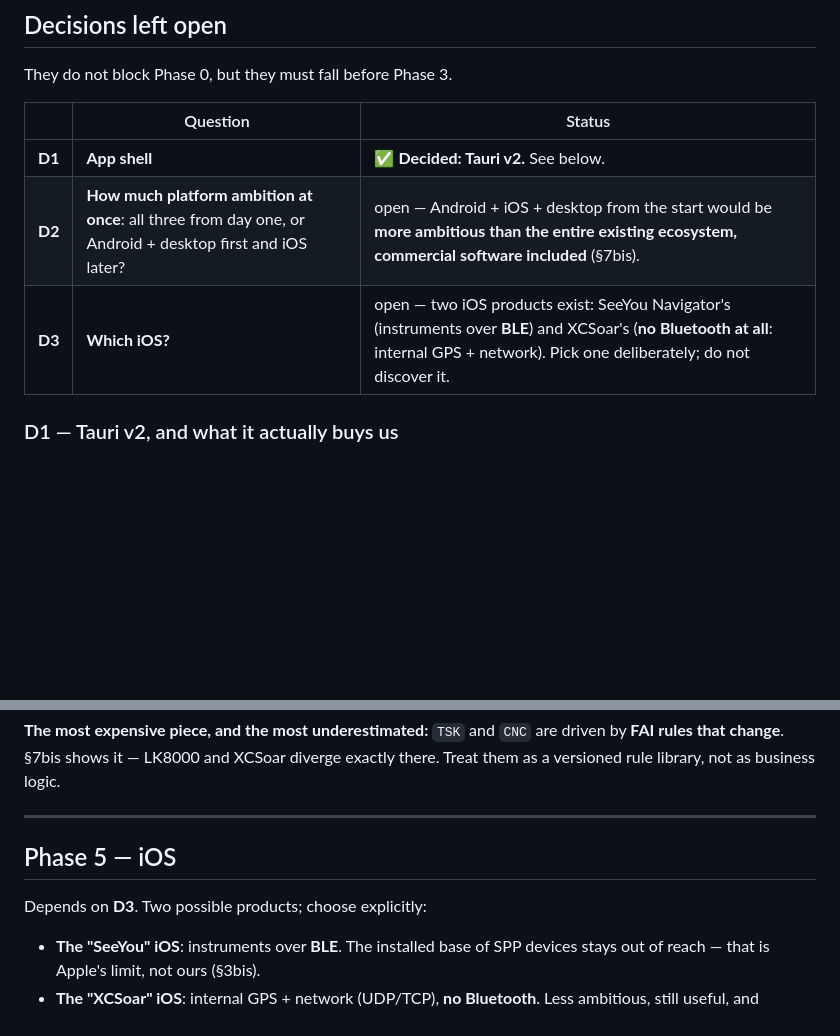
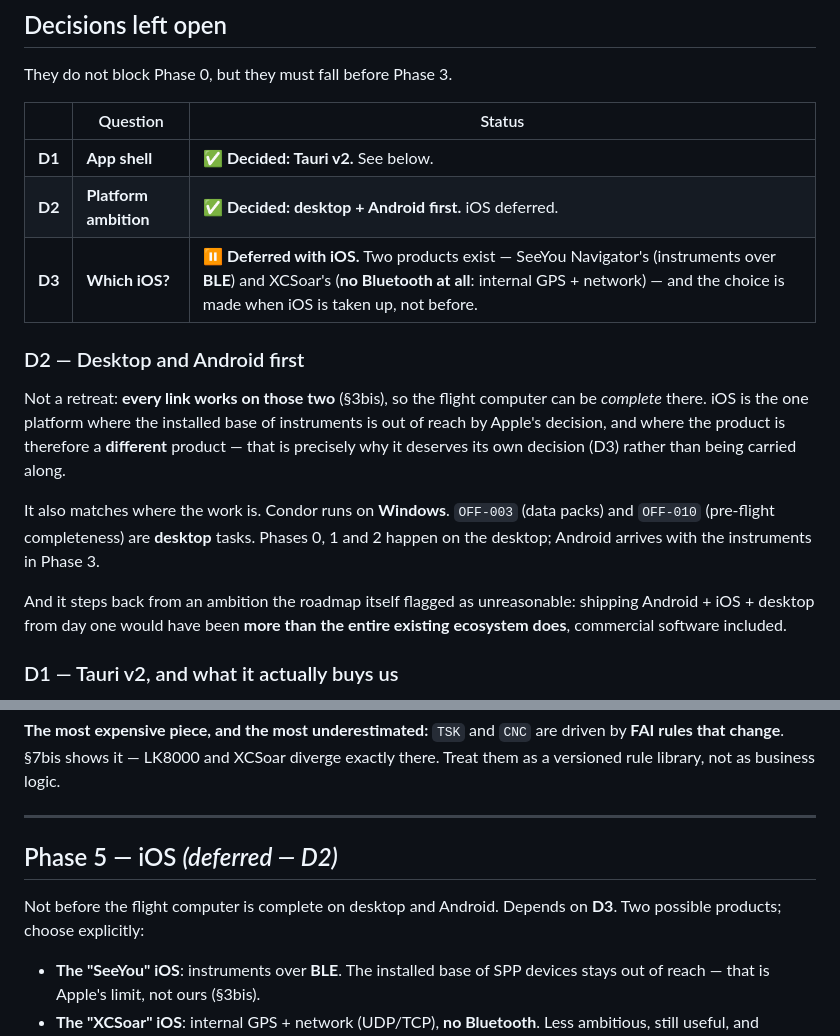
Before and after one commit to s-celles/volplane, a Markdown page: ROADMAP.md, 2 parts joined by grey strips. Rendered like a GitHub page; blank space fills up the shorter version.

Commit message:
docs: D2 decided — desktop and Android first, iOS deferred
Not a retreat. Every link works on desktop and Android (spec §3bis), so the flight computer
can be COMPLETE there. iOS is the one platform where Apple puts the installed base of
instruments out of reach, which makes it a DIFFERENT product — and that is exactly why it
deserves its own decision (D3) instead of being dragged along.

It also matches where the work actually is: Condor runs on Windows, and OFF-003 (data packs)
and OFF-010 (pre-flight completeness) are desktop tasks. Phases 0-2 happen on the desktop;
Android arrives with the instruments in Phase 3.

And it steps back from an ambition this roadmap had itself flagged as unreasonable: shipping
Android + iOS + desktop from day one would have been more than the entire existing ecosystem
does, commercial software included.

Assisted by AI.

```diff
--- a/ROADMAP.md
+++ b/ROADMAP.md
@@ -50,8 +50,16 @@ They do not block Phase 0, but they must fall before Phase 3.
 | | Question | Status |
 |---|---|---|
 | **D1** | **App shell** | ✅ **Decided: Tauri v2.** See below. |
-| **D2** | **How much platform ambition at once**: all three from day one, or Android + desktop first and iOS later? | open — Android + iOS + desktop from the start would be **more ambitious than the entire existing ecosystem, commercial software included** (§7bis). |
-| **D3** | **Which iOS?** | open — two iOS products exist: SeeYou Navigator's (instruments over **BLE**) and XCSoar's (**no Bluetooth at all**: internal GPS + network). Pick one deliberately; do not discover it. |
+| **D2** | **Platform ambition** | ✅ **Decided: desktop + Android first.** iOS deferred. |
+| **D3** | **Which iOS?** | ⏸ **Deferred with iOS.** Two products exist — SeeYou Navigator's (instruments over **BLE**) and XCSoar's (**no Bluetooth at all**: internal GPS + network) — and the choice is made when iOS is taken up, not before. |
+
+### D2 — Desktop and Android first
+
+Not a retreat: **every link works on those two** (§3bis), so the flight computer can be *complete* there. iOS is the one platform where the installed base of instruments is out of reach by Apple's decision, and where the product is therefore a **different** product — that is precisely why it deserves its own decision (D3) rather than being carried along.
+
+It also matches where the work is. Condor runs on **Windows**. `OFF-003` (data packs) and `OFF-010` (pre-flight completeness) are **desktop** tasks. Phases 0, 1 and 2 happen on the desktop; Android arrives with the instruments in Phase 3.
+
+And it steps back from an ambition the roadmap itself flagged as unreasonable: shipping Android + iOS + desktop from day one would have been **more than the entire existing ecosystem does**, commercial software included.
 
 ### D1 — Tauri v2, and what it actually buys us
 
@@ -159,9 +167,9 @@ Comparing against XCSoar is the *second* best test: it compares us to another pr
 
 ---
 
-## Phase 5 — iOS
+## Phase 5 — iOS *(deferred — D2)*
 
-Depends on **D3**. Two possible products; choose explicitly:
+Not before the flight computer is complete on desktop and Android. Depends on **D3**. Two possible products; choose explicitly:
 
 - **The "SeeYou" iOS**: instruments over **BLE**. The installed base of SPP devices stays out of reach — that is Apple's limit, not ours (§3bis).
 - **The "XCSoar" iOS**: internal GPS + network (UDP/TCP), **no Bluetooth**. Less ambitious, still useful, and deliverable far sooner.
```
